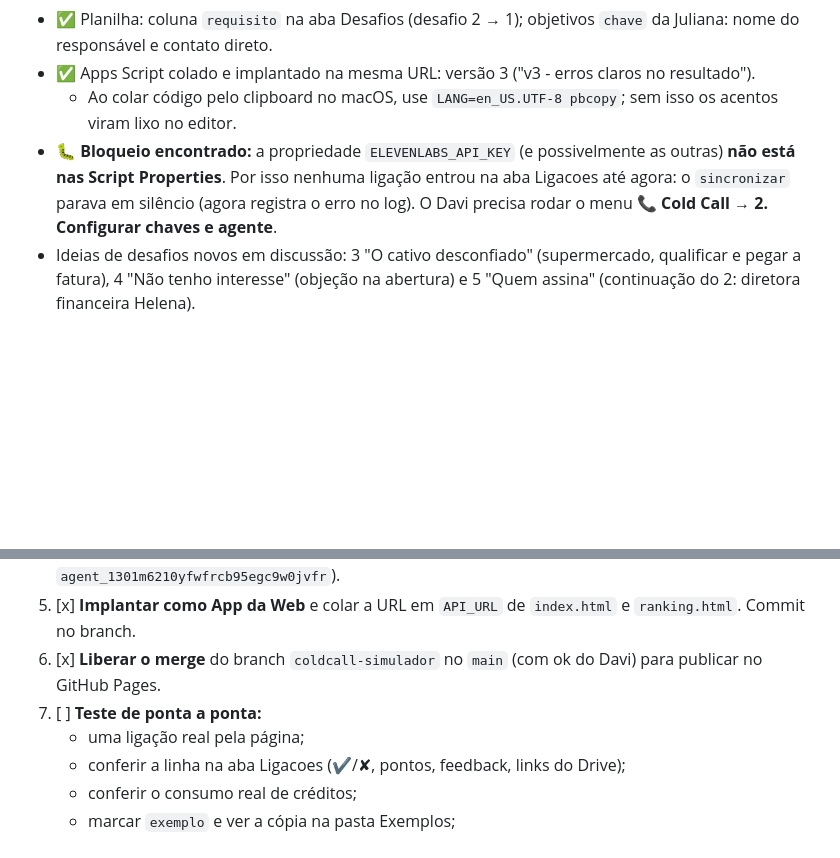
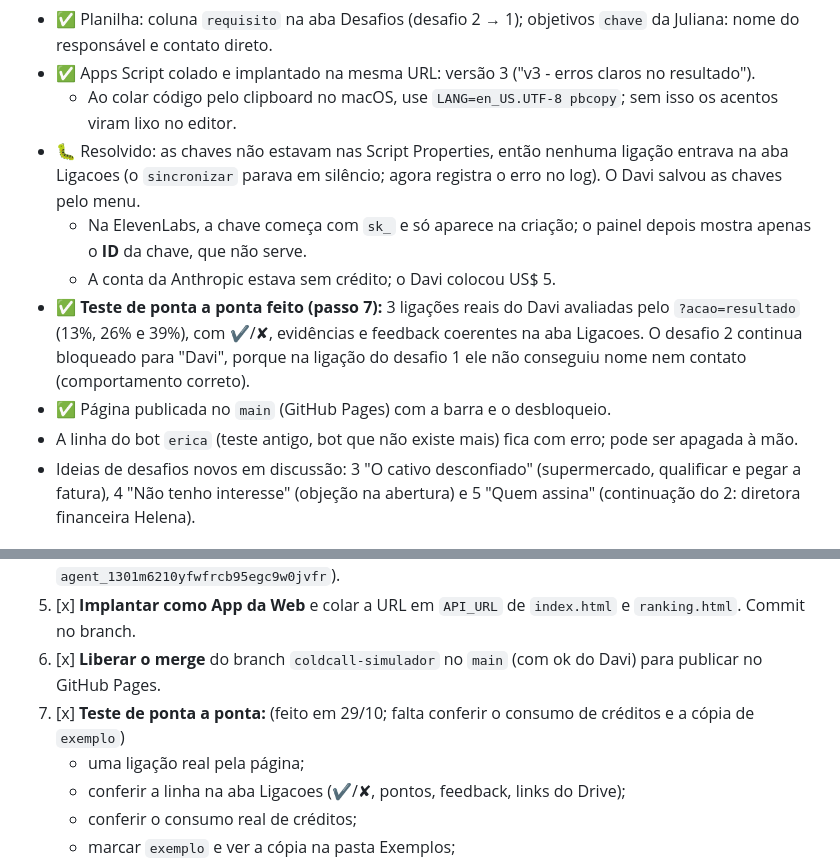
Before and after one commit to davimorgado-arch/davimorgado-arch.github.io, a Markdown page: coldcall/PROJETO.md, 2 parts joined by grey strips. Rendered like a GitHub page; blank space fills up the shorter version.

Commit message:
Cold Call: PROJETO.md com o teste de ponta a ponta e a publicação da barra e do desbloqueio
Co-Authored-By: Claude Opus 5.5 <noreply@anthropic.com>

```diff
--- a/coldcall/PROJETO.md
+++ b/coldcall/PROJETO.md
@@ -287,7 +287,12 @@ Fórmula `QUERY` somando o `total` por vendedor (só `status = ok`). A página `
 - ✅ Planilha: coluna `requisito` na aba Desafios (desafio 2 → 1); objetivos `chave` da Juliana: nome do responsável e contato direto.
 - ✅ Apps Script colado e implantado na mesma URL: versão 3 ("v3 - erros claros no resultado").
   - Ao colar código pelo clipboard no macOS, use `LANG=en_US.UTF-8 pbcopy`; sem isso os acentos viram lixo no editor.
-- 🐛 **Bloqueio encontrado:** a propriedade `ELEVENLABS_API_KEY` (e possivelmente as outras) **não está nas Script Properties**. Por isso nenhuma ligação entrou na aba Ligacoes até agora: o `sincronizar` parava em silêncio (agora registra o erro no log). O Davi precisa rodar o menu **📞 Cold Call → 2. Configurar chaves e agente**.
+- 🐛 Resolvido: as chaves não estavam nas Script Properties, então nenhuma ligação entrava na aba Ligacoes (o `sincronizar` parava em silêncio; agora registra o erro no log). O Davi salvou as chaves pelo menu.
+  - Na ElevenLabs, a chave começa com `sk_` e só aparece na criação; o painel depois mostra apenas o **ID** da chave, que não serve.
+  - A conta da Anthropic estava sem crédito; o Davi colocou US$ 5.
+- ✅ **Teste de ponta a ponta feito (passo 7):** 3 ligações reais do Davi avaliadas pelo `?acao=resultado` (13%, 26% e 39%), com ✔/✘, evidências e feedback coerentes na aba Ligacoes. O desafio 2 continua bloqueado para "Davi", porque na ligação do desafio 1 ele não conseguiu nome nem contato (comportamento correto).
+- ✅ Página publicada no `main` (GitHub Pages) com a barra e o desbloqueio.
+- A linha do bot `erica` (teste antigo, bot que não existe mais) fica com erro; pode ser apagada à mão.
 - Ideias de desafios novos em discussão: 3 "O cativo desconfiado" (supermercado, qualificar e pegar a fatura), 4 "Não tenho interesse" (objeção na abertura) e 5 "Quem assina" (continuação do 2: diretora financeira Helena).
 
 ## 10. Próximos passos (em ordem)
@@ -298,7 +303,7 @@ Fórmula `QUERY` somando o `total` por vendedor (só `status = ok`). A página `
 4. [x] Rodar **Configurar planilha e pastas** e depois **Configurar chaves e agente** (Agent ID `agent_1301m6210yfwfrcb95egc9w0jvfr`).
 5. [x] **Implantar como App da Web** e colar a URL em `API_URL` de `index.html` e `ranking.html`. Commit no branch.
 6. [x] **Liberar o merge** do branch `coldcall-simulador` no `main` (com ok do Davi) para publicar no GitHub Pages.
-7. [ ] **Teste de ponta a ponta:**
+7. [x] **Teste de ponta a ponta:** (feito em 29/10; falta conferir o consumo de créditos e a cópia de `exemplo`)
    - uma ligação real pela página;
    - conferir a linha na aba Ligacoes (✔/✘, pontos, feedback, links do Drive);
    - conferir o consumo real de créditos;
```
